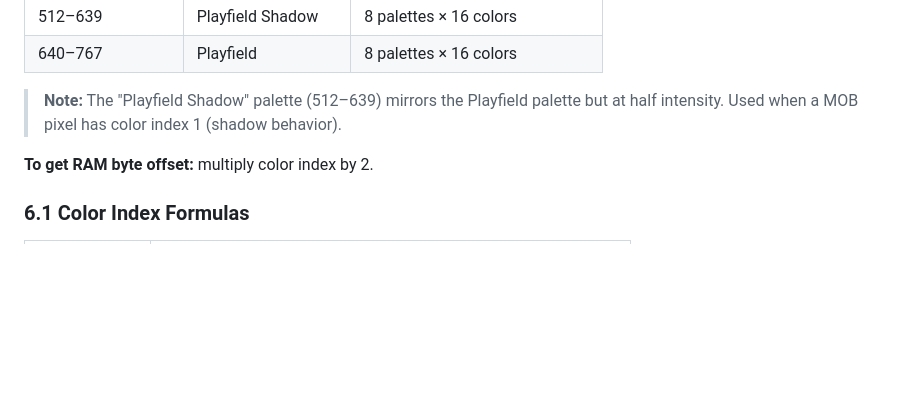
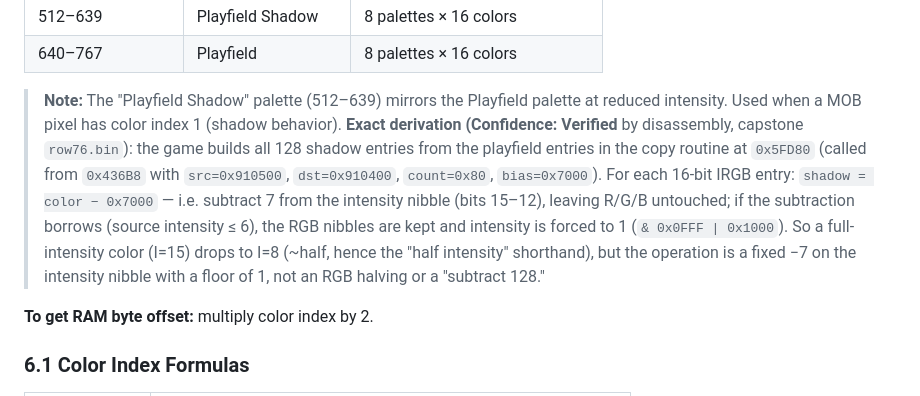
Before and after one commit to alinsavix/gauntlet-gamerom-ai-reveng, a Markdown page: doc/01_hardware.md, the part around the change. Drawn GitHub-style; blank space fills up the shorter version.

```diff
--- a/doc/01_hardware.md
+++ b/doc/01_hardware.md
@@ -230,7 +230,7 @@ The 2 KB hardware window contains **1,024 color entries**. Entries 0–767 have
 | 512–639 | Playfield Shadow | 8 palettes × 16 colors |
 | 640–767 | Playfield | 8 palettes × 16 colors |
 
-> **Note:** The "Playfield Shadow" palette (512–639) mirrors the Playfield palette but at half intensity. Used when a MOB pixel has color index 1 (shadow behavior).
+> **Note:** The "Playfield Shadow" palette (512–639) mirrors the Playfield palette at reduced intensity. Used when a MOB pixel has color index 1 (shadow behavior). **Exact derivation (Confidence: Verified** by disassembly, capstone `row76.bin`): the game builds all 128 shadow entries from the playfield entries in the copy routine at `0x5FD80` (called from `0x436B8` with `src=0x910500`, `dst=0x910400`, `count=0x80`, `bias=0x7000`). For each 16-bit IRGB entry: `shadow = color − 0x7000` — i.e. subtract 7 from the intensity nibble (bits 15–12), leaving R/G/B untouched; if the subtraction borrows (source intensity ≤ 6), the RGB nibbles are kept and intensity is forced to 1 (`& 0x0FFF | 0x1000`). So a full-intensity color (I=15) drops to I=8 (~half, hence the "half intensity" shorthand), but the operation is a fixed −7 on the intensity nibble with a floor of 1, not an RGB halving or a "subtract 128."
 
 **To get RAM byte offset:** multiply color index by 2.
 
```
Also changed, not shown: doc/04_game_subsystems.md (+9 -1 lines).
